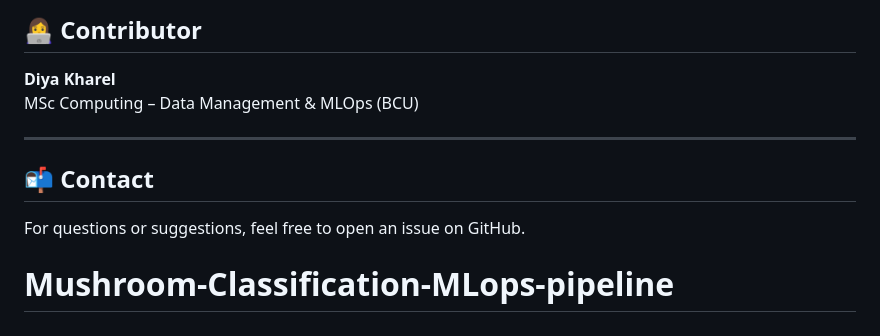
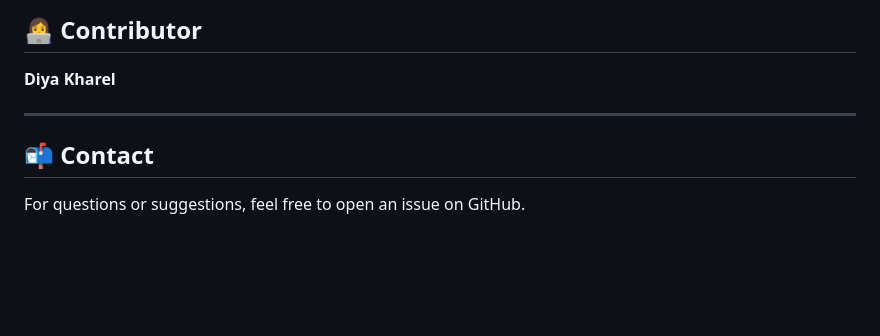
Before and after one commit to Diyakharel1/Mushroom-Classification-MLops-pipeline, a Markdown page: README.md, the part around the change. Drawn GitHub-style; blank space fills up the shorter version.

```diff
--- a/README.md
+++ b/README.md
@@ -135,10 +135,8 @@ Mushroom-Classification-MLOps/
 
 ## 👩‍💻 Contributor
 **Diya Kharel**
-MSc Computing – Data Management & MLOps (BCU)
 
 ---
 
 ## 📬 Contact
 For questions or suggestions, feel free to open an issue on GitHub.
-# Mushroom-Classification-MLops-pipeline
```
